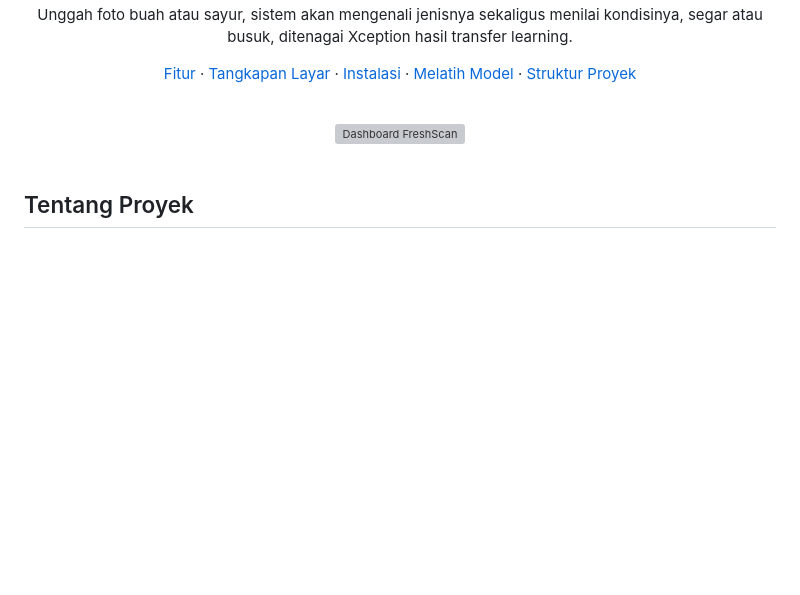
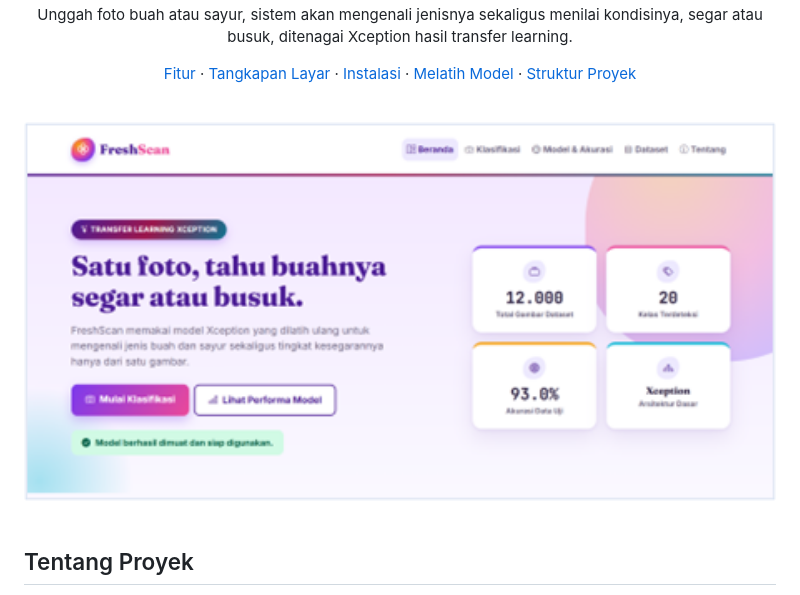
Before and after one commit to Alnazh/xception-fruit-veggie-freshness-classifier, a Markdown page: README.md, the part around one of its changes. Rendered like a GitHub page; blank space fills up the shorter version; grey boxes are pictures that could not be loaded.

```diff
--- a/README.md
+++ b/README.md
@@ -19,7 +19,7 @@ Unggah foto buah atau sayur, sistem akan mengenali jenisnya sekaligus menilai ko
 <br>
 
 <div align="center">
-  <img src="docs/screenshots/dashboard.png" alt="Dashboard FreshScan" width="850">
+  <img src="static/img/dashboard.png" alt="Dashboard FreshScan" width="850">
 </div>
 
 <br>
```
Also changed, not shown: other parts of README.md (+0 -3 lines).
